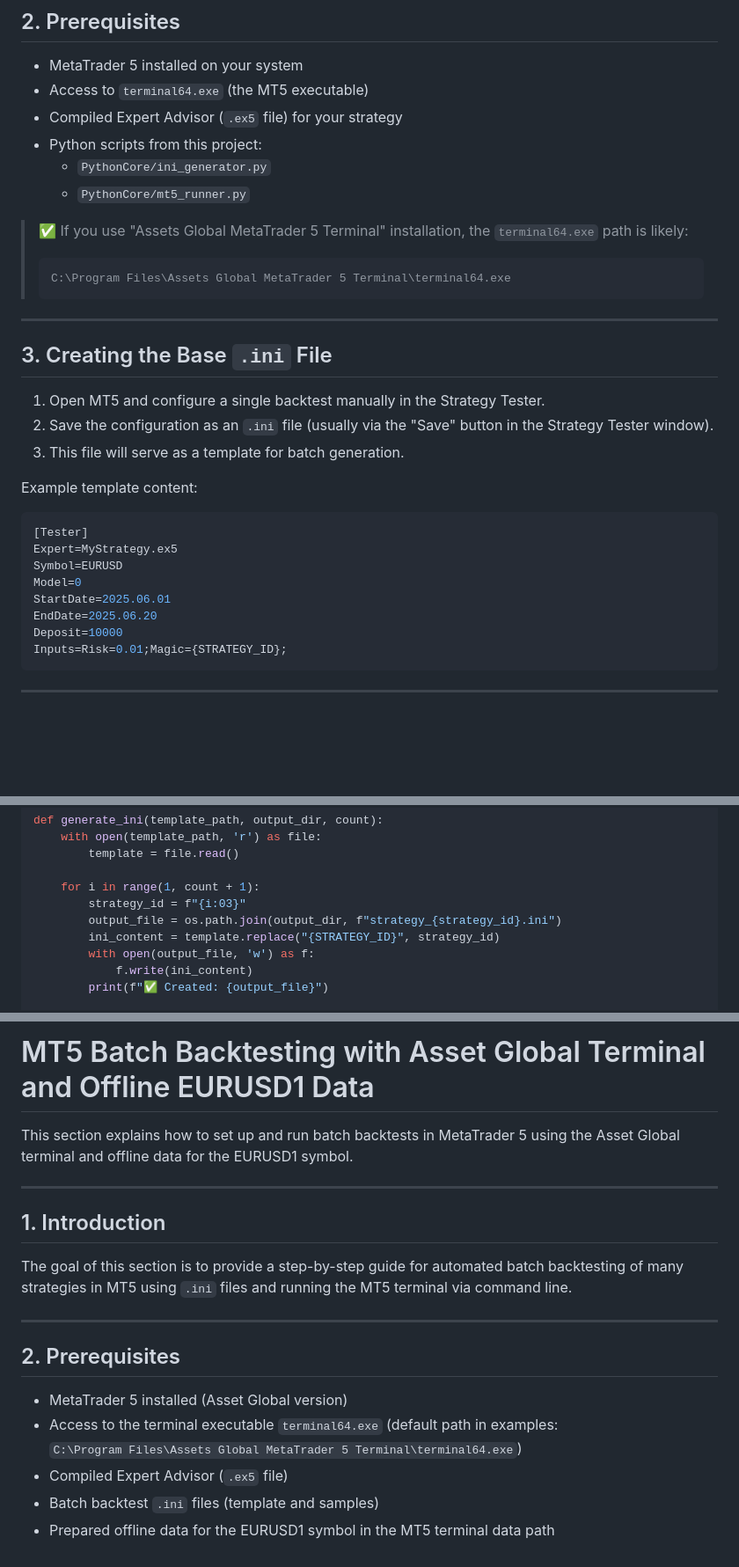
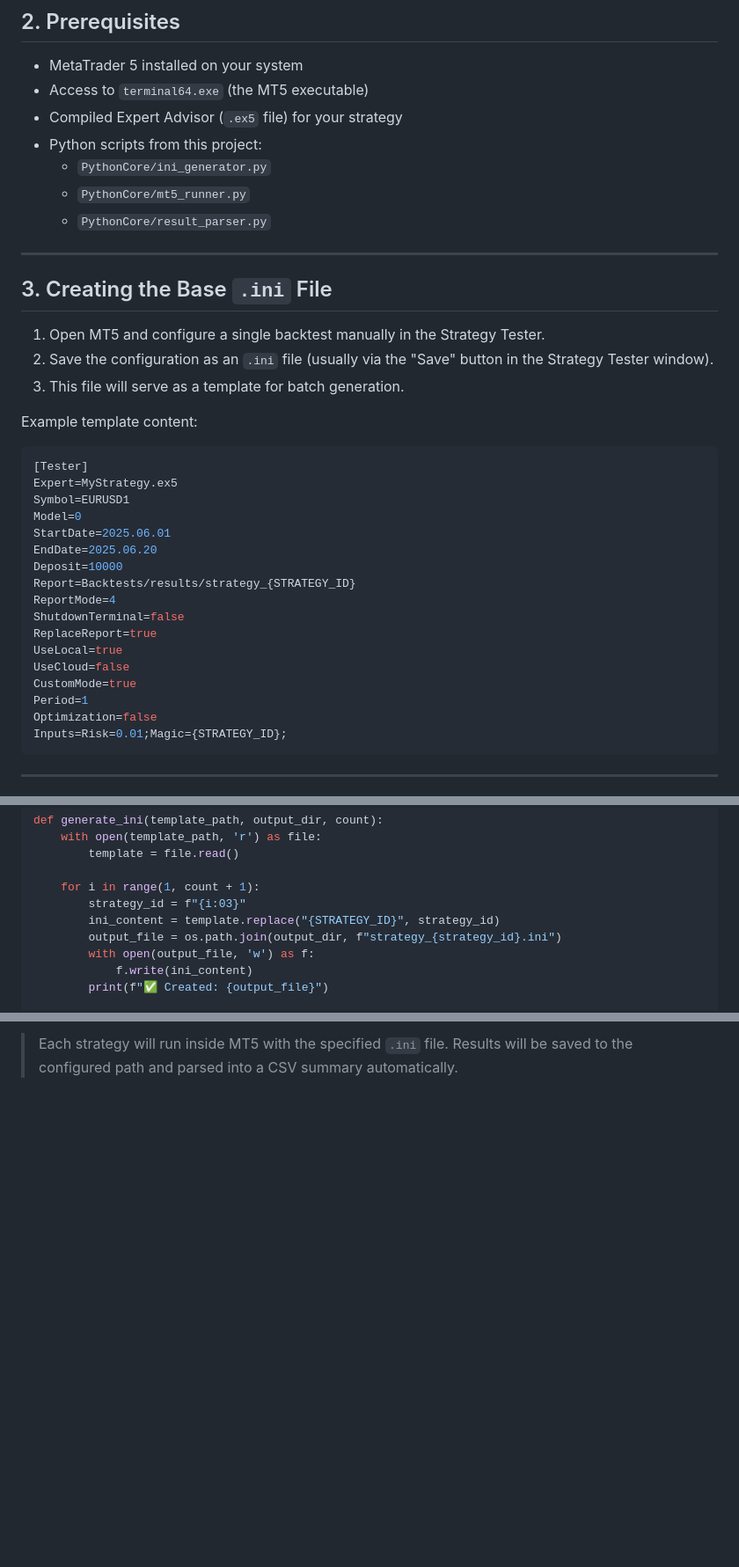
Before and after one commit to mb6226/MassiveStrategyTester, a Markdown page: Docs/03_MT5_Batch_Backtesting.md, 3 parts joined by grey strips. Shown: that part at 88% size. Drawn GitHub-style; blank space fills up the shorter version.

````diff
--- a/Docs/03_MT5_Batch_Backtesting.md
+++ b/Docs/03_MT5_Batch_Backtesting.md
@@ -17,12 +17,7 @@ Batch backtesting in MT5 is achieved by preparing multiple `.ini` files (one per
 - Python scripts from this project:
   - `PythonCore/ini_generator.py`
   - `PythonCore/mt5_runner.py`
-
-> ✅ If you use "Assets Global MetaTrader 5 Terminal" installation, the `terminal64.exe` path is likely:
->
-> ```
-> C:\Program Files\Assets Global MetaTrader 5 Terminal\terminal64.exe
-> ```
+  - `PythonCore/result_parser.py`
 
 ---
 
@@ -37,11 +32,20 @@ Example template content:
 ```ini
 [Tester]
 Expert=MyStrategy.ex5
-Symbol=EURUSD
+Symbol=EURUSD1
 Model=0
 StartDate=2025.06.01
 EndDate=2025.06.20
 Deposit=10000
+Report=Backtests/results/strategy_{STRATEGY_ID}
+ReportMode=4
+ShutdownTerminal=false
+ReplaceReport=true
+UseLocal=true
+UseCloud=false
+CustomMode=true
+Period=1
+Optimization=false
 Inputs=Risk=0.01;Magic={STRATEGY_ID};
 ```
 
@@ -68,8 +72,8 @@ def generate_ini(template_path, output_dir, count):
 
     for i in range(1, count + 1):
         strategy_id = f"{i:03}"
+        ini_content = template.replace("{STRATEGY_ID}", strategy_id)
         output_file = os.path.join(output_dir, f"strategy_{strategy_id}.ini")
-        ini_content = template.replace("{STRATEGY_ID}", strategy_id)
         with open(output_file, 'w') as f:
             f.write(ini_content)
         print(f"✅ Created: {output_file}")
@@ -153,21 +181,2 @@ python PythonCore/mt5_runner.py --terminal_path "C:\Program Files\Assets Global
 
-# MT5 Batch Backtesting with Asset Global Terminal and Offline EURUSD1 Data
-
-This section explains how to set up and run batch backtests in MetaTrader 5 using the Asset Global terminal and offline data for the EURUSD1 symbol.
-
----
-
-## 1. Introduction
-
-The goal of this section is to provide a step-by-step guide for automated batch backtesting of many strategies in MT5 using `.ini` files and running the MT5 terminal via command line.
-
----
-
-## 2. Prerequisites
-
-- MetaTrader 5 installed (Asset Global version)
-- Access to the terminal executable `terminal64.exe` (default path in examples:
-  `C:\Program Files\Assets Global MetaTrader 5 Terminal\terminal64.exe`)
-- Compiled Expert Advisor (`.ex5` file)
-- Batch backtest `.ini` files (template and samples)
-- Prepared offline data for the EURUSD1 symbol in the MT5 terminal data path
+> Each strategy will run inside MT5 with the specified `.ini` file. Results will be saved to the configured path and parsed into a CSV summary automatically.
````
Also changed, not shown: other parts of Docs/03_MT5_Batch_Backtesting.md (+33 -9 lines).
